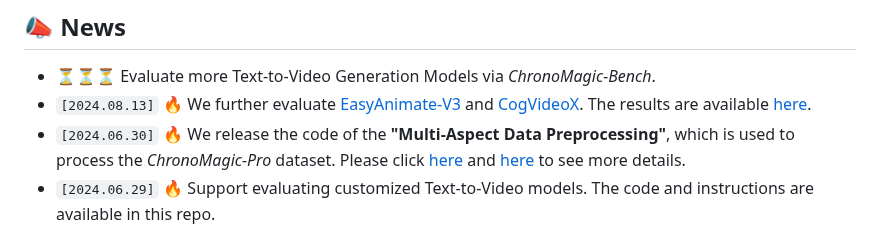
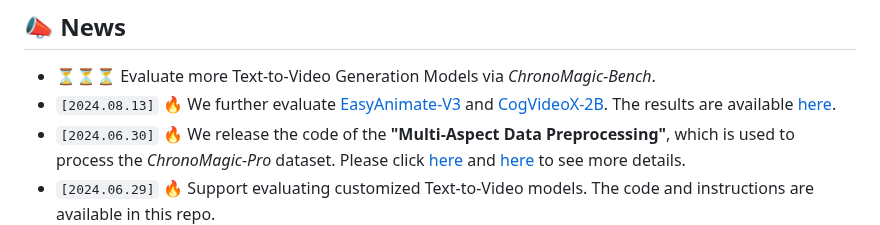
Before and after one commit to PKU-YuanGroup/ChronoMagic-Bench, a Markdown page: README.md, the part around the change. Rendered like a GitHub page.

```diff
--- a/README.md
+++ b/README.md
@@ -52,7 +52,7 @@ This repository is the official implementation of ChronoMagic-Bench, a benchmark
 ## 📣 News
 
 * ⏳⏳⏳ Evaluate more Text-to-Video Generation Models via *ChronoMagic-Bench*.
-* `[2024.08.13]`  🔥 We further evaluate [EasyAnimate-V3](https://github.com/aigc-apps/EasyAnimate) and [CogVideoX](https://github.com/THUDM/CogVideo). The results are available [here](https://huggingface.co/spaces/BestWishYsh/ChronoMagic-Bench).
+* `[2024.08.13]`  🔥 We further evaluate [EasyAnimate-V3](https://github.com/aigc-apps/EasyAnimate) and [CogVideoX-2B](https://github.com/THUDM/CogVideo). The results are available [here](https://huggingface.co/spaces/BestWishYsh/ChronoMagic-Bench).
 * `[2024.06.30]`  🔥 We release the code of the **"Multi-Aspect Data Preprocessing"**, which is used to process the *ChronoMagic-Pro* dataset. Please click [here](https://github.com/PKU-YuanGroup/ChronoMagic-Bench/tree/main/Multi-Aspect_Preprocessing) and [here](https://huggingface.co/papers/2406.18522) to see more details.
 * `[2024.06.29]`  🔥 Support evaluating customized Text-to-Video models. The code and instructions are available in this repo.
 * `[2024.06.28]`  🔥 We release the **ChronoMagic-Pro** and  **ChronoMagic-ProH** datasets. The datasets include **460K** and **150K** time-lapse video-text pairs respectively and can be downloaded at  [HF-Dataset-Pro](https://huggingface.co/datasets/BestWishYsh/ChronoMagic-Pro) and [HF-Dataset-ProH](https://huggingface.co/datasets/BestWishYsh/ChronoMagic-ProH).
```
